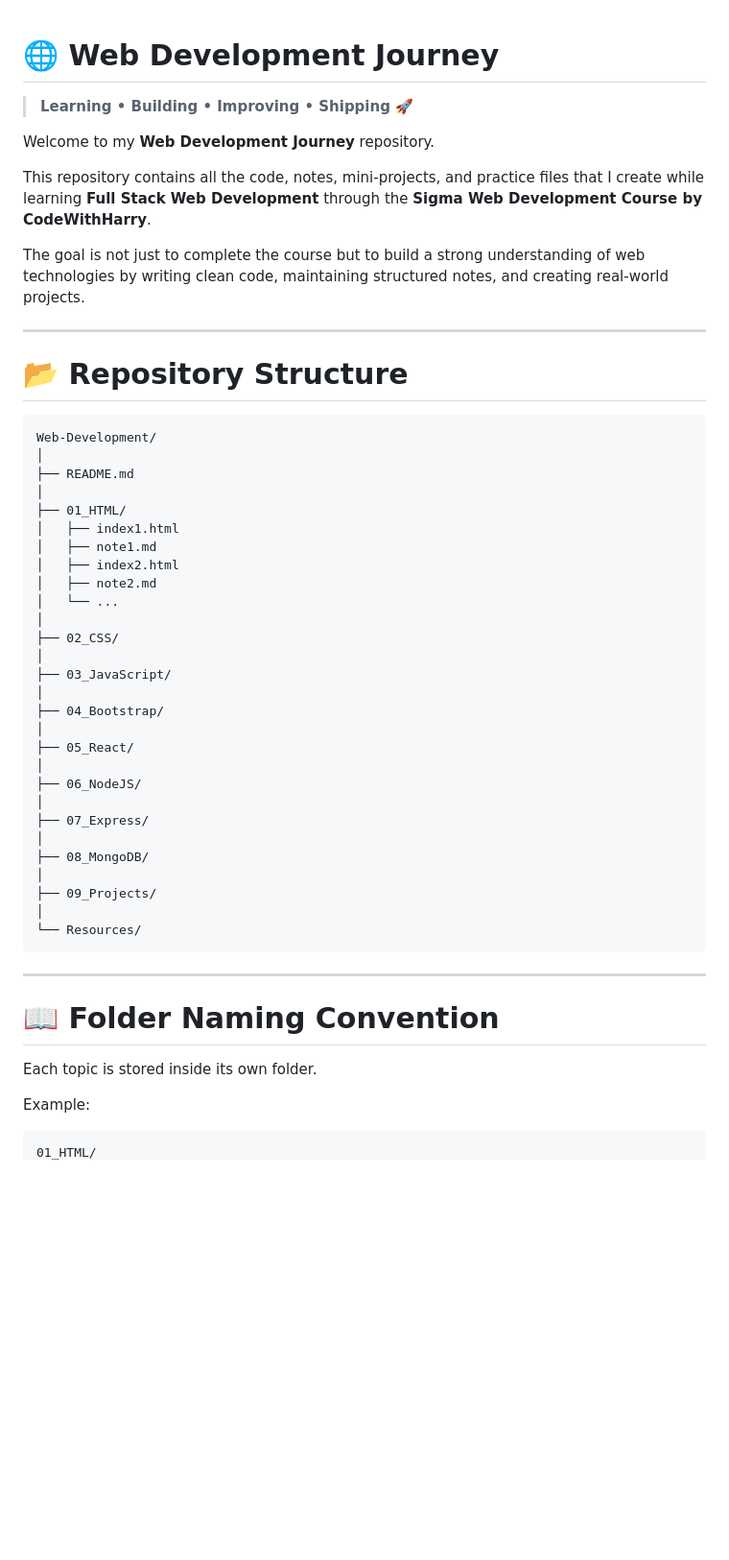
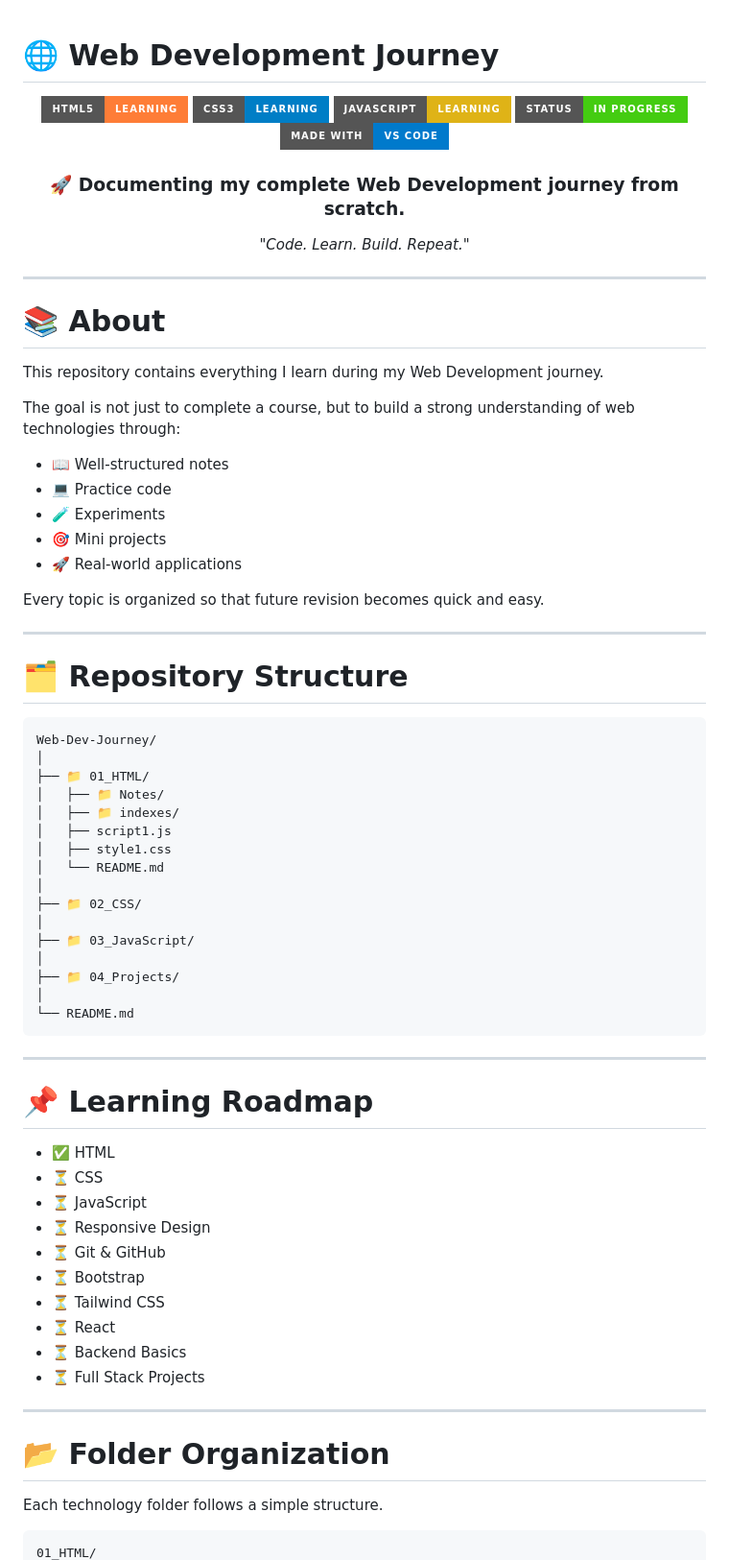
Before and after one commit to AvikamGupta/Web-Dev-Journey, a Markdown page: README.md, the part around one of its changes. Shown at 96% size. Rendered like a GitHub page; badges without logos; blank space fills up the shorter version.

Commit message:
Revise README for improved organization and content
Updated README to enhance structure and clarity, added sections for learning roadmap and progress.

````diff
--- a/README.md
+++ b/README.md
@@ -1,55 +1,78 @@
 # 🌐 Web Development Journey
 
-> **Learning • Building • Improving • Shipping 🚀**
+<div align="center">
 
-Welcome to my **Web Development Journey** repository.
+![HTML5](https://img.shields.io/badge/HTML5-Learning-orange?style=for-the-badge&logo=html5)
+![CSS3](https://img.shields.io/badge/CSS3-Learning-blue?style=for-the-badge&logo=css3)
+![JavaScript](https://img.shields.io/badge/JavaScript-Learning-yellow?style=for-the-badge&logo=javascript)
+![Status](https://img.shields.io/badge/Status-In%20Progress-success?style=for-the-badge)
+![Made With](https://img.shields.io/badge/Made%20With-VS%20Code-007ACC?style=for-the-badge&logo=visualstudiocode)
 
-This repository contains all the code, notes, mini-projects, and practice files that I create while learning **Full Stack Web Development** through the **Sigma Web Development Course by CodeWithHarry**.
+### 🚀 Documenting my complete Web Development journey from scratch.
 
-The goal is not just to complete the course but to build a strong understanding of web technologies by writing clean code, maintaining structured notes, and creating real-world projects.
+*"Code. Learn. Build. Repeat."*
+
+</div>
 
 ---
 
-# 📂 Repository Structure
+# 📚 About
+
+This repository contains everything I learn during my Web Development journey.
+
+The goal is not just to complete a course, but to build a strong understanding of web technologies through:
+
+- 📖 Well-structured notes
+- 💻 Practice code
+- 🧪 Experiments
+- 🎯 Mini projects
+- 🚀 Real-world applications
+
+Every topic is organized so that future revision becomes quick and easy.
+
+---
+
+# 🗂 Repository Structure
 
 ```
-Web-Development/
+Web-Dev-Journey/
 │
-├── README.md
+├── 📁 01_HTML/
+│   ├── 📁 Notes/
+│   ├── 📁 indexes/
+│   ├── script1.js
+│   ├── style1.css
+│   └── README.md
 │
-├── 01_HTML/
-│   ├── index1.html
-│   ├── note1.md
-│   ├── index2.html
-│   ├── note2.md
-│   └── ...
+├── 📁 02_CSS/
 │
-├── 02_CSS/
+├── 📁 03_JavaScript/
 │
-├── 03_JavaScript/
+├── 📁 04_Projects/
 │
-├── 04_Bootstrap/
-│
-├── 05_React/
-│
-├── 06_NodeJS/
-│
-├── 07_Express/
-│
-├── 08_MongoDB/
-│
-├── 09_Projects/
-│
-└── Resources/
+└── README.md
 ```
 
 ---
 
-# 📖 Folder Naming Convention
+# 📌 Learning Roadmap
 
-Each topic is stored inside its own folder.
+- ✅ HTML
+- ⏳ CSS
+- ⏳ JavaScript
+- ⏳ Responsive Design
+- ⏳ Git & GitHub
+- ⏳ Bootstrap
+- ⏳ Tailwind CSS
+- ⏳ React
+- ⏳ Backend Basics
+- ⏳ Full Stack Projects
 
-Example:
+---
+
+# 📂 Folder Organization
+
+Each technology folder follows a simple structure.
 
 ```
 01_HTML/
````
Also changed, not shown: other parts of README.md (+64 -113 lines).
